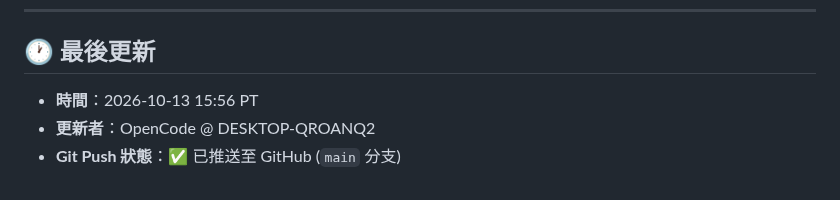
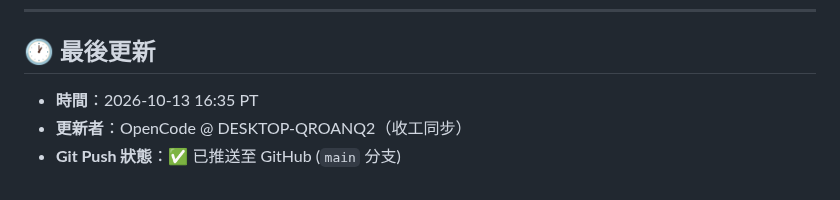
Before and after one commit to kitty-sin/sanrio-korean-learning, a Markdown page: handoff.md, the part around the change. GitHub-like rendering.

Commit message:
docs: 收工同步 handoff（#5756-#5757，sw v1.0.62，16:35 PT）

```diff
--- a/handoff.md
+++ b/handoff.md
@@ -169,6 +169,6 @@
 
 ## 🕐 最後更新
 
-- **時間**：2026-10-13 15:56 PT
-- **更新者**：OpenCode @ DESKTOP-QROANQ2
+- **時間**：2026-10-13 16:35 PT
+- **更新者**：OpenCode @ DESKTOP-QROANQ2（收工同步）
 - **Git Push 狀態**：✅ 已推送至 GitHub (`main` 分支)
```
